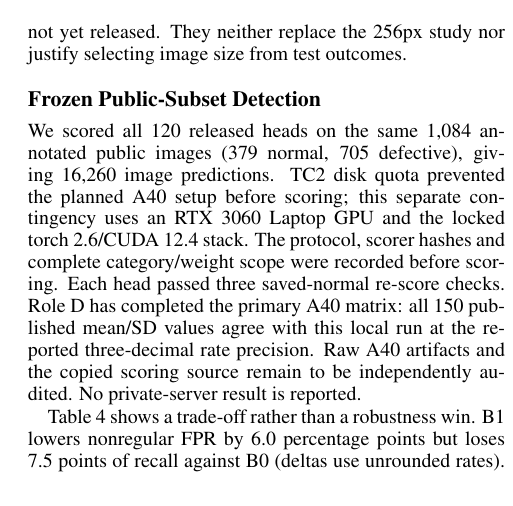
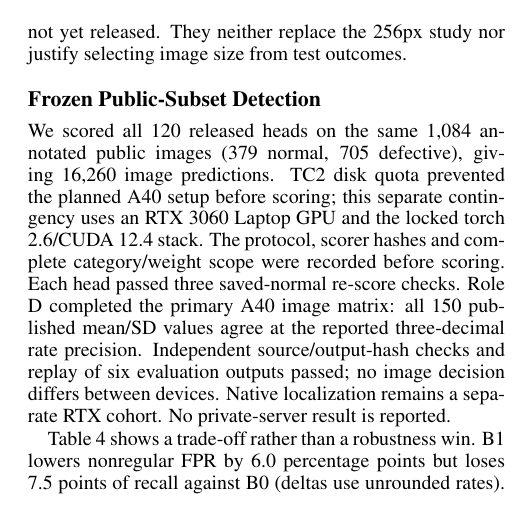
Before and after one commit to shrijeet-maiti-burner/ai6103-lc-simplenet, a LaTeX paper (report/main.tex): part of one column of page 4 of 7, cut so that both start at the same text. Compiled offline with pdfLaTeX.

Commit message:
docs: remove remaining stale report audit notes

```diff
--- a/report/main.tex
+++ b/report/main.tex
@@ -162,7 +162,7 @@ The independent 72-run replicate uses Python 3.11, torch 2.11/CUDA 12.8 rather t
 At 288 pixels, the documented sensitivity runs retain the normal pair-MSE reduction but not the direction of score-spread change in several categories. Their raw artifacts are not yet released. They neither replace the 256px study nor justify selecting image size from test outcomes.
 
 \subsection{Frozen Public-Subset Detection}
-We scored all 120 released heads on the same 1,084 annotated public images (379 normal, 705 defective), giving 16,260 image predictions. TC2 disk quota prevented the planned A40 setup before scoring; this separate contingency uses an RTX 3060 Laptop GPU and the locked torch 2.6/CUDA 12.4 stack. The protocol, scorer hashes and complete category/weight scope were recorded before scoring. Each head passed three saved-normal re-score checks. Role D has completed the primary A40 matrix: all 150 published mean/SD values agree with this local run at the reported three-decimal rate precision. Raw A40 artifacts and the copied scoring source remain to be independently audited. No private-server result is reported.
+We scored all 120 released heads on the same 1,084 annotated public images (379 normal, 705 defective), giving 16,260 image predictions. TC2 disk quota prevented the planned A40 setup before scoring; this separate contingency uses an RTX 3060 Laptop GPU and the locked torch 2.6/CUDA 12.4 stack. The protocol, scorer hashes and complete category/weight scope were recorded before scoring. Each head passed three saved-normal re-score checks. Role D completed the primary A40 image matrix: all 150 published mean/SD values agree at the reported three-decimal rate precision. Independent source/output-hash checks and replay of six evaluation outputs passed; no image decision differs between devices. Native localization remains a separate RTX cohort. No private-server result is reported.
 
 \begin{table}[t]
 \centering
```
Also changed, not shown: report/main.tex (2 more changed lines).
